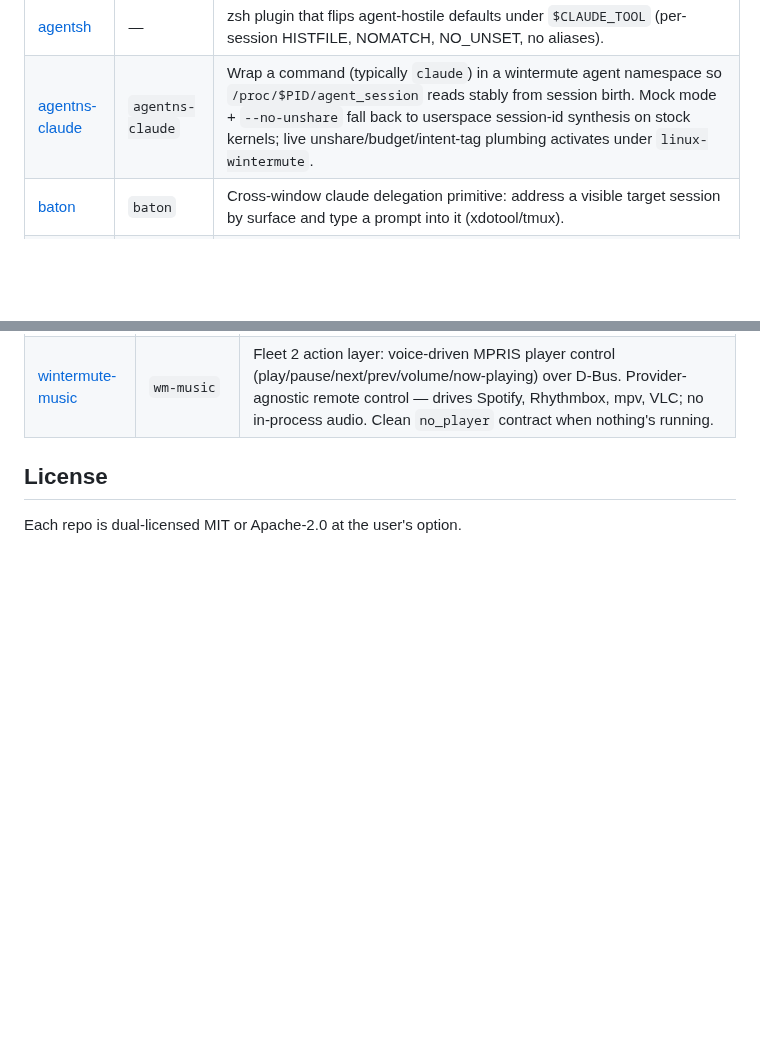
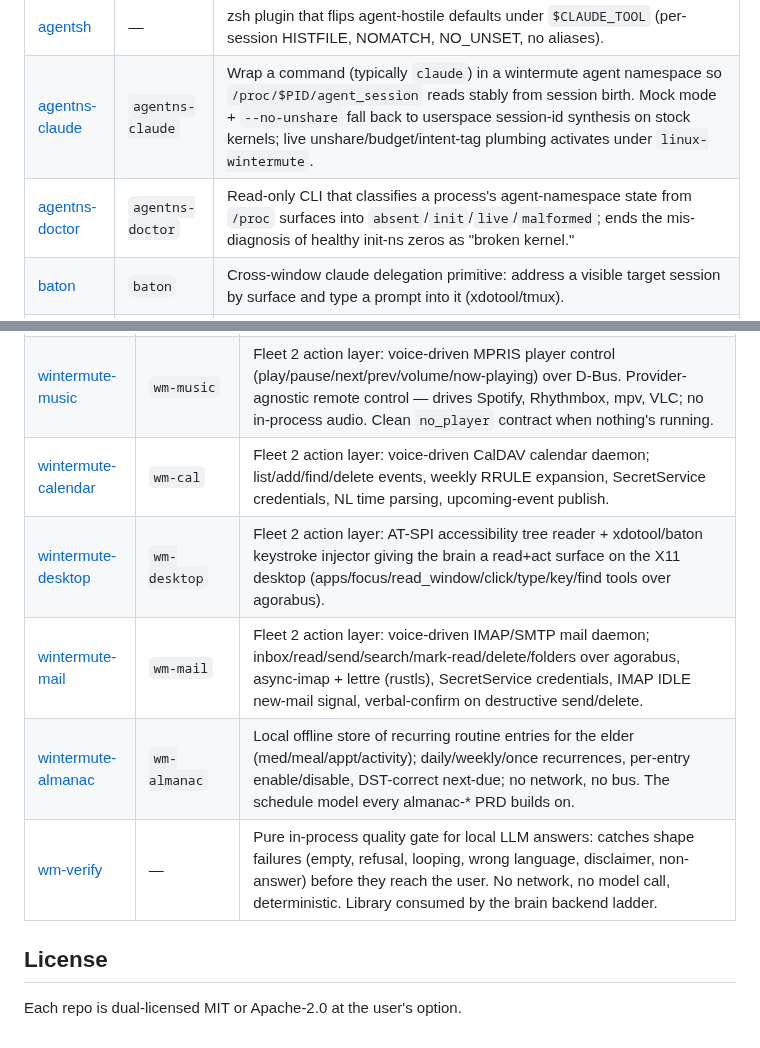
Before and after one commit to j0yen/wintermute, a Markdown page: REPOS.md, 2 parts joined by grey strips. Drawn GitHub-style; blank space fills up the shorter version.

Commit message:
repos: add wm-verify (pure LLM answer quality gate)

```diff
--- a/REPOS.md
+++ b/REPOS.md
@@ -24,6 +24,7 @@ clones, builds, and wires up everything on a fresh machine.
 | [agent-pipe](https://github.com/j0yen/agent-pipe) | `apipe` | Streaming NDJSON record pipeline + shared schema for composing agent tools (`pass`/`top`/`sort`/`filter`/`pretty`). One-liner install: `curl -fsSL https://raw.githubusercontent.com/j0yen/agent-pipe/main/install.sh \| bash`. |
 | [agentsh](https://github.com/j0yen/agentsh) | — | zsh plugin that flips agent-hostile defaults under `$CLAUDE_TOOL` (per-session HISTFILE, NOMATCH, NO_UNSET, no aliases). |
 | [agentns-claude](https://github.com/j0yen/agentns-claude) | `agentns-claude` | Wrap a command (typically `claude`) in a wintermute agent namespace so `/proc/$PID/agent_session` reads stably from session birth. Mock mode + `--no-unshare` fall back to userspace session-id synthesis on stock kernels; live unshare/budget/intent-tag plumbing activates under `linux-wintermute`. |
+| [agentns-doctor](https://github.com/j0yen/agentns-doctor) | `agentns-doctor` | Read-only CLI that classifies a process's agent-namespace state from `/proc` surfaces into `absent`/`init`/`live`/`malformed`; ends the mis-diagnosis of healthy init-ns zeros as "broken kernel." |
 | [baton](https://github.com/j0yen/baton) | `baton` | Cross-window claude delegation primitive: address a visible target session by surface and type a prompt into it (xdotool/tmux). |
 | [mcp-autotuner](https://github.com/j0yen/mcp-autotuner) | — | Cost-aware MCP tool-set tuner that prunes rarely-used tools to keep context tight. One-liner install: `curl -fsSL https://raw.githubusercontent.com/j0yen/mcp-autotuner/main/install.sh \| bash`. |
 | [skill-doctor](https://github.com/j0yen/skill-doctor) | `skill-doctor` | Walks `~/.claude/skills/*/SKILL.md`, extracts shell invocations, and cross-references each flag/subcommand against the `tool-manifest` JSON; parks review-gated drift proposals at `~/.claude/skill-doctor/proposals/<ULID>.md` (no auto-edit). |
@@ -110,6 +111,11 @@ agorabus.
 | [wintermute-dialog](https://github.com/j0yen/wintermute-dialog) | `wm-dialog` | Dialog FSM daemon: wake/barge-in/confirm/child-lock orchestration; subscribes `wm.audio.*`/`wm.stt.*`/`wm.brain.*`, publishes `wm.dialog.{tts.{speak,cancel},state,brain.request,confirm.{granted,denied},audio.{mute,unmute}}` with 200ms barge-in/mute budgets. |
 | [wintermute-brain](https://github.com/j0yen/wintermute-brain) | `wmd` | Claude API conversation loop with recall-backed persistent memory; Sonnet 4.6 default + Opus 4.7 opt-in, prompt-cached profile + day thread, sub-10 ms recall retrieval, tool-router seam for Fleet 2, destructive-intent JSON gating through wm-dialog. |
 | [wintermute-music](https://github.com/j0yen/wintermute-music) | `wm-music` | Fleet 2 action layer: voice-driven MPRIS player control (play/pause/next/prev/volume/now-playing) over D-Bus. Provider-agnostic remote control — drives Spotify, Rhythmbox, mpv, VLC; no in-process audio. Clean `no_player` contract when nothing's running. |
+| [wintermute-calendar](https://github.com/j0yen/wintermute-calendar) | `wm-cal` | Fleet 2 action layer: voice-driven CalDAV calendar daemon; list/add/find/delete events, weekly RRULE expansion, SecretService credentials, NL time parsing, upcoming-event publish. |
+| [wintermute-desktop](https://github.com/j0yen/wintermute-desktop) | `wm-desktop` | Fleet 2 action layer: AT-SPI accessibility tree reader + xdotool/baton keystroke injector giving the brain a read+act surface on the X11 desktop (apps/focus/read_window/click/type/key/find tools over agorabus). |
+| [wintermute-mail](https://github.com/j0yen/wintermute-mail) | `wm-mail` | Fleet 2 action layer: voice-driven IMAP/SMTP mail daemon; inbox/read/send/search/mark-read/delete/folders over agorabus, async-imap + lettre (rustls), SecretService credentials, IMAP IDLE new-mail signal, verbal-confirm on destructive send/delete. |
+| [wintermute-almanac](https://github.com/j0yen/wintermute-almanac) | `wm-almanac` | Local offline store of recurring routine entries for the elder (med/meal/appt/activity); daily/weekly/once recurrences, per-entry enable/disable, DST-correct next-due; no network, no bus. The schedule model every almanac-* PRD builds on. |
+| [wm-verify](https://github.com/j0yen/wm-verify) | — | Pure in-process quality gate for local LLM answers: catches shape failures (empty, refusal, looping, wrong language, disclaimer, non-answer) before they reach the user. No network, no model call, deterministic. Library consumed by the brain backend ladder. |
 
 ## License
 
```
